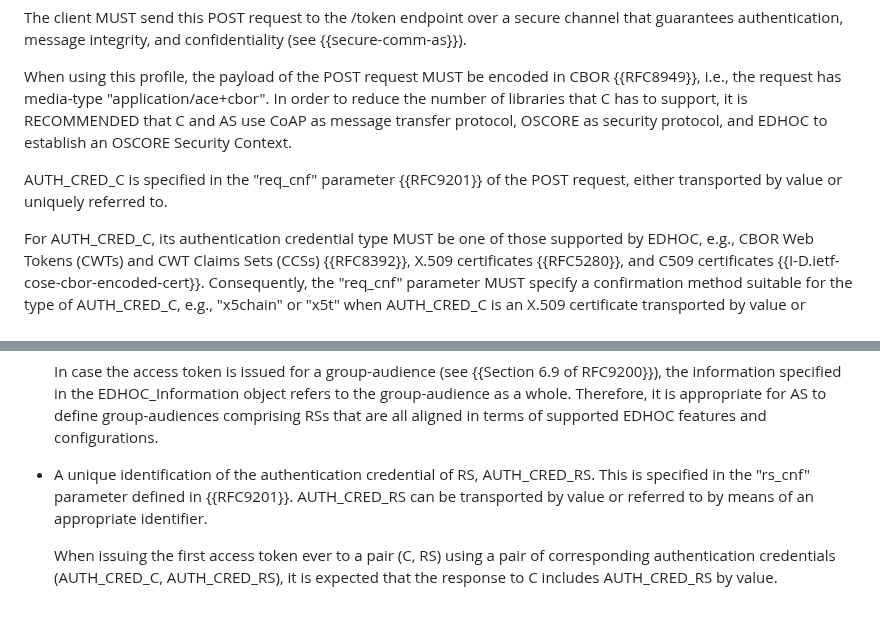
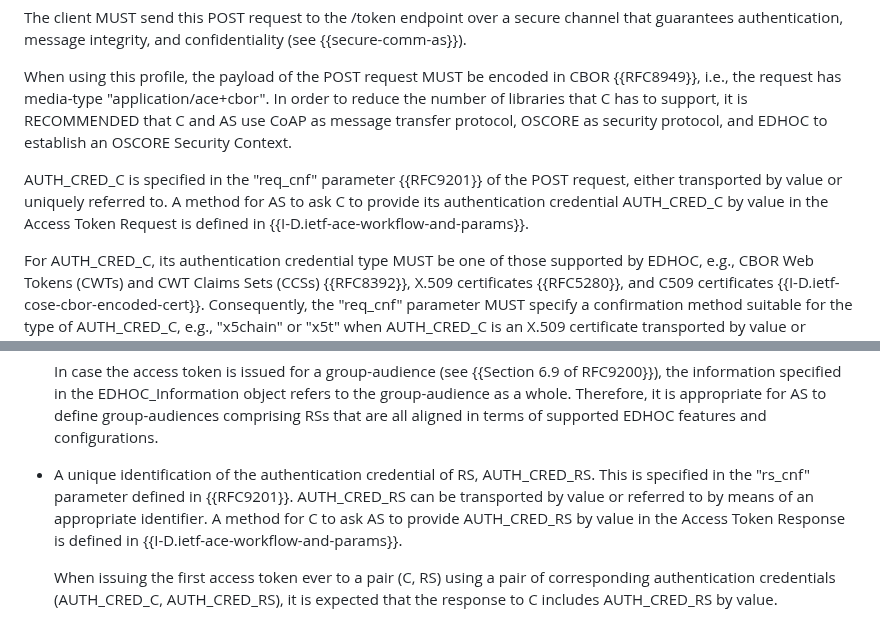
Before and after one commit to ace-wg/ace-edhoc-oscore-profile, a Markdown page: draft-ietf-ace-edhoc-oscore-profile.md, 2 parts joined by grey strips. Drawn GitHub-style.

Commit message:
optional use of workflow and params

```diff
--- a/draft-ietf-ace-edhoc-oscore-profile.md
+++ b/draft-ietf-ace-edhoc-oscore-profile.md
@@ -252,7 +252,7 @@ The client MUST send this POST request to the /token endpoint over a secure chan
 
 When using this profile, the payload of the POST request MUST be encoded in CBOR {{RFC8949}}, i.e., the request has media-type "application/ace+cbor". In order to reduce the number of libraries that C has to support, it is RECOMMENDED that C and AS use CoAP as message transfer protocol, OSCORE as security protocol, and EDHOC to establish an OSCORE Security Context.
 
-AUTH\_CRED\_C is specified in the "req_cnf" parameter {{RFC9201}} of the POST request, either transported by value or uniquely referred to.
+AUTH\_CRED\_C is specified in the "req_cnf" parameter {{RFC9201}} of the POST request, either transported by value or uniquely referred to. A method for AS to ask C to provide its authentication credential AUTH_CRED_C by value in the Access Token Request is defined in {{I-D.ietf-ace-workflow-and-params}}.
 
 For AUTH_CRED_C, its authentication credential type MUST be one of those supported by EDHOC, e.g., CBOR Web Tokens (CWTs) and CWT Claims Sets (CCSs) {{RFC8392}}, X.509 certificates {{RFC5280}}, and C509 certificates {{I-D.ietf-cose-cbor-encoded-cert}}. Consequently, the "req_cnf" parameter MUST specify a confirmation method suitable for the type of AUTH_CRED_C, e.g., "x5chain" or "x5t" when AUTH_CRED_C is an X.509 certificate transported by value or referred to, respectively.
 
@@ -357,7 +357,7 @@ When issuing the first access token of a token series, AS MUST include the follo
 
   In case the access token is issued for a group-audience (see {{Section 6.9 of RFC9200}}), the information specified in the EDHOC\_Information object refers to the group-audience as a whole. Therefore, it is appropriate for AS to define group-audiences comprising RSs that are all aligned in terms of supported EDHOC features and configurations.
 
-* A unique identification of the authentication credential of RS, AUTH\_CRED\_RS. This is specified in the "rs\_cnf" parameter defined in {{RFC9201}}. AUTH\_CRED\_RS can be transported by value or referred to by means of an appropriate identifier.
+* A unique identification of the authentication credential of RS, AUTH\_CRED\_RS. This is specified in the "rs\_cnf" parameter defined in {{RFC9201}}. AUTH\_CRED\_RS can be transported by value or referred to by means of an appropriate identifier.  A method for C to ask AS to provide AUTH_CRED_RS by value in the Access Token Response is defined in {{I-D.ietf-ace-workflow-and-params}}.
 
    When issuing the first access token ever to a pair (C, RS) using a pair of corresponding authentication credentials (AUTH\_CRED\_C, AUTH\_CRED\_RS), it is expected that the response to C includes AUTH\_CRED\_RS by value.
 
```
